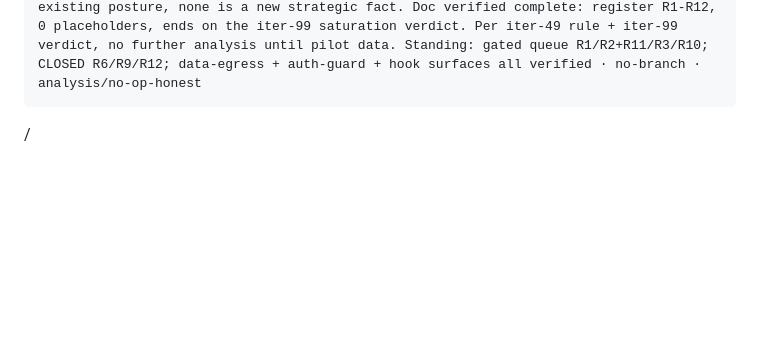
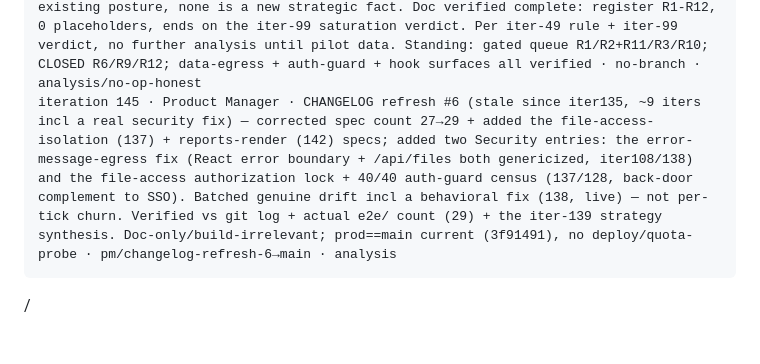
Before and after one commit to captainrobert07/Tru-Hyre, a Markdown page: AUTOPILOT-LOG.md, the part around the change. Rendered like a GitHub page; folded sections open; blank space fills up the shorter version.

```diff
--- a/AUTOPILOT-LOG.md
+++ b/AUTOPILOT-LOG.md
@@ -151,3 +151,4 @@ iteration 141 · UI/UX Designer · interview-kits zero-state now uses the shared
 iteration 142 · Test Lead · locked the /reports content render — the heaviest aggregate page after dashboard (many lib/metrics.ts queries: coverage ratio, submission forecast, funnel/bottlenecks, vendor SLA, recruiter scoreboard, cycle time), covered until now ONLY by route-render smoke-net (no-5xx) + RBAC negatives; nothing asserted it renders its METRIC SECTIONS (a metrics edge case blanking a section slips past a pure 5xx check). reports-render.spec.ts: as admin, assert the h1 "Reports" + the unconditional section headers (Pipeline bottlenecks, Submission forecast, Vendor SLA compliance) + the Coverage ratio KPI label — i.e. the aggregate data resolved, not just chrome. Verified each section header is UNCONDITIONAL (not gated by .length) so it is reseed/data-state safe. Read-only (GET /reports). Suite 28→29. VERIFY: preview 5747a2c READY (build green). Prod auto-deploy not enqueued — quota tightened (hourly toggle); did NOT probe-deploy (iter-102). NOT a red main: test-only e2e/ change (excluded from build), prod 800291f byte-identical+READY; spec runs against prod not bundled · test/reports-render→main (5747a2c) · on-main/preview-green/prod-deferred-quota
 iteration 143 · Senior Developer · React client-hook audit (clean) — swept the 2 real hook bug classes. Empty-dep useEffects (command-palette keydown / onboarding localStorage / theme-toggle DOM-init) all genuinely mount-only (functional updaters or read-once, no stale value). Non-empty-dep effects (confirm[pending], palette[open]/[query], slide-over[open,onClose], recently-viewed[path,label,kind], toast-listener[sp,path,router], inline-edit[defaultValue]/[savedFlash]) each read only in-deps values + stable setters — no missing dep. The lone async onClick (copyable-token clipboard write) is already try/caught — no unhandled-rejection/silent-failure. No stale-closure/missing-dep/rejection bugs; no fix, none manufactured. 4th clean dev audit class (after runtime-crash 93/XSS-sink 103/auth-guard 128). Recorded in AUTOPILOT-DEV.md iter143. Doc-only/build-irrelevant; no deploy/quota-probe · dev/hook-audit→main · analysis/clean-audit
 iteration 144 · Market Strategist · honest no-op (12th: 64/69/74/79/84/89/104/109/124/129/134/144) — iters 140-143 were execution/verification (PM board P2 #14 security-track entry, UI empty-state consolidation, /reports content lock, clean React-hook audit). No pilot data, no new OPEN risk, no product decision. The data-egress milestone was already synthesized at iter139; these reinforce the existing posture, none is a new strategic fact. Doc verified complete: register R1-R12, 0 placeholders, ends on the iter-99 saturation verdict. Per iter-49 rule + iter-99 verdict, no further analysis until pilot data. Standing: gated queue R1/R2+R11/R3/R10; CLOSED R6/R9/R12; data-egress + auth-guard + hook surfaces all verified · no-branch · analysis/no-op-honest
+iteration 145 · Product Manager · CHANGELOG refresh #6 (stale since iter135, ~9 iters incl a real security fix) — corrected spec count 27→29 + added the file-access-isolation (137) + reports-render (142) specs; added two Security entries: the error-message-egress fix (React error boundary + /api/files both genericized, iter108/138) and the file-access authorization lock + 40/40 auth-guard census (137/128, back-door complement to SSO). Batched genuine drift incl a behavioral fix (138, live) — not per-tick churn. Verified vs git log + actual e2e/ count (29) + the iter-139 strategy synthesis. Doc-only/build-irrelevant; prod==main current (3f91491), no deploy/quota-probe · pm/changelog-refresh-6→main · analysis
```
Also changed, not shown: CHANGELOG.md (+15 -4 lines).
